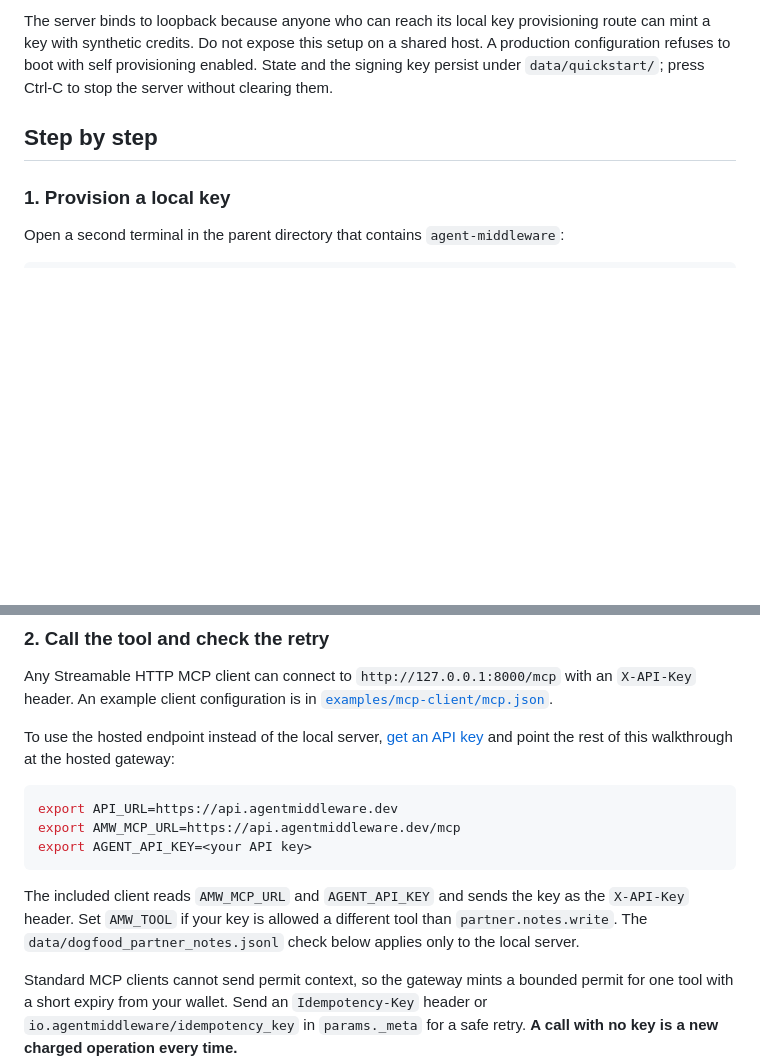
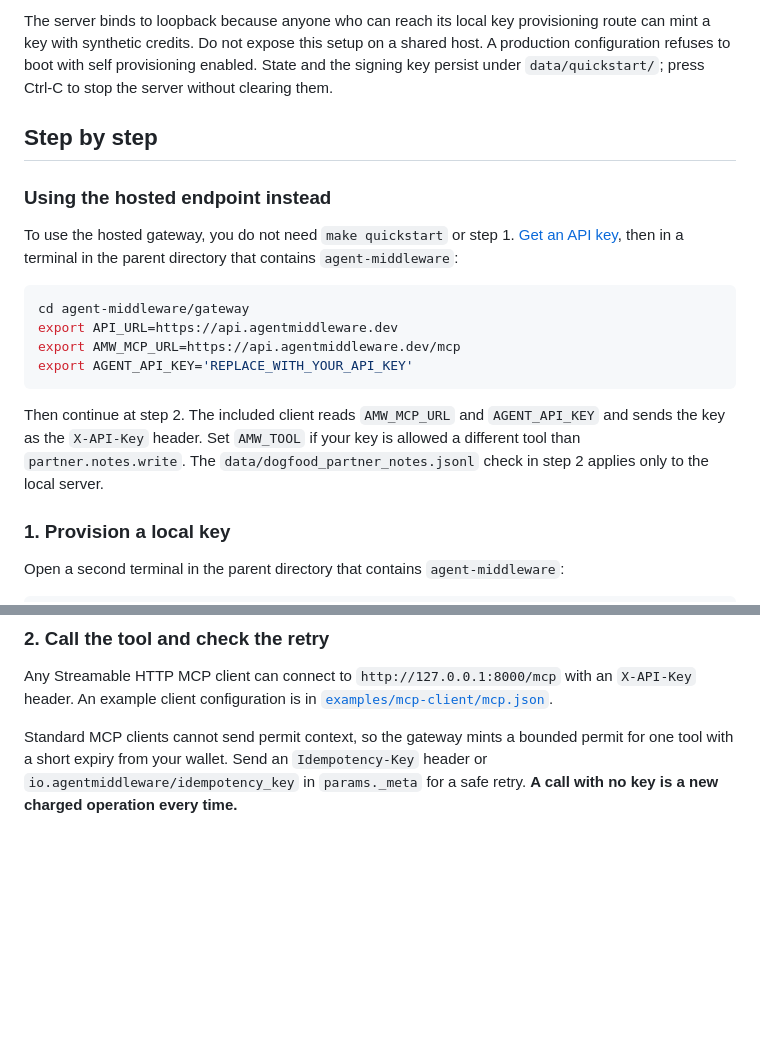
Before and after one commit to agentmiddleware/agent-middleware, a Markdown page: QUICKSTART.md, 2 parts joined by grey strips. Rendered like a GitHub page; blank space fills up the shorter version.

Commit message:
docs(quickstart): put hosted setup before local provisioning, quote key placeholder
Co-Authored-By: Claude Opus 5.5 <noreply@anthropic.com>
Signed-off-by: CS <cs@CSs-MacBook-Pro.local>

````diff
--- a/QUICKSTART.md
+++ b/QUICKSTART.md
@@ -41,6 +41,25 @@ provisioning enabled. State and the signing key persist under
 
 ## Step by step
 
+### Using the hosted endpoint instead
+
+To use the hosted gateway, you do not need `make quickstart` or step 1. [Get an
+API key](https://www.agentmiddleware.dev/demo-key/), then in a terminal in the
+parent directory that contains `agent-middleware`:
+
+```bash
+cd agent-middleware/gateway
+export API_URL=https://api.agentmiddleware.dev
+export AMW_MCP_URL=https://api.agentmiddleware.dev/mcp
+export AGENT_API_KEY='REPLACE_WITH_YOUR_API_KEY'
+```
+
+Then continue at step 2. The included client reads `AMW_MCP_URL`
+and `AGENT_API_KEY` and sends the key as the `X-API-Key` header. Set
+`AMW_TOOL` if your key is allowed a different tool than `partner.notes.write`.
+The `data/dogfood_partner_notes.jsonl` check in step 2 applies only to the
+local server.
+
 ### 1. Provision a local key
 
 Open a second terminal in the parent directory that contains
@@ -59,20 +78,6 @@ export AGENT_API_KEY=$(echo "$PROVISION_JSON" | python3 -c 'import json,sys; pri
 Any Streamable HTTP MCP client can connect to `http://127.0.0.1:8000/mcp`
 with an `X-API-Key` header. An example client configuration is in
 [`examples/mcp-client/mcp.json`](examples/mcp-client/mcp.json).
-
-To use the hosted endpoint instead of the local server, [get an API key](https://www.agentmiddleware.dev/demo-key/)
-and point the rest of this walkthrough at the hosted gateway:
-
-```bash
-export API_URL=https://api.agentmiddleware.dev
-export AMW_MCP_URL=https://api.agentmiddleware.dev/mcp
-export AGENT_API_KEY=<your API key>
-```
-
-The included client reads `AMW_MCP_URL` and `AGENT_API_KEY` and sends the key
-as the `X-API-Key` header. Set `AMW_TOOL` if your key is allowed a different
-tool than `partner.notes.write`. The `data/dogfood_partner_notes.jsonl` check
-below applies only to the local server.
 
 Standard MCP clients cannot send permit context, so the gateway mints a
 bounded permit for one tool with a short expiry from your wallet. Send an
````
